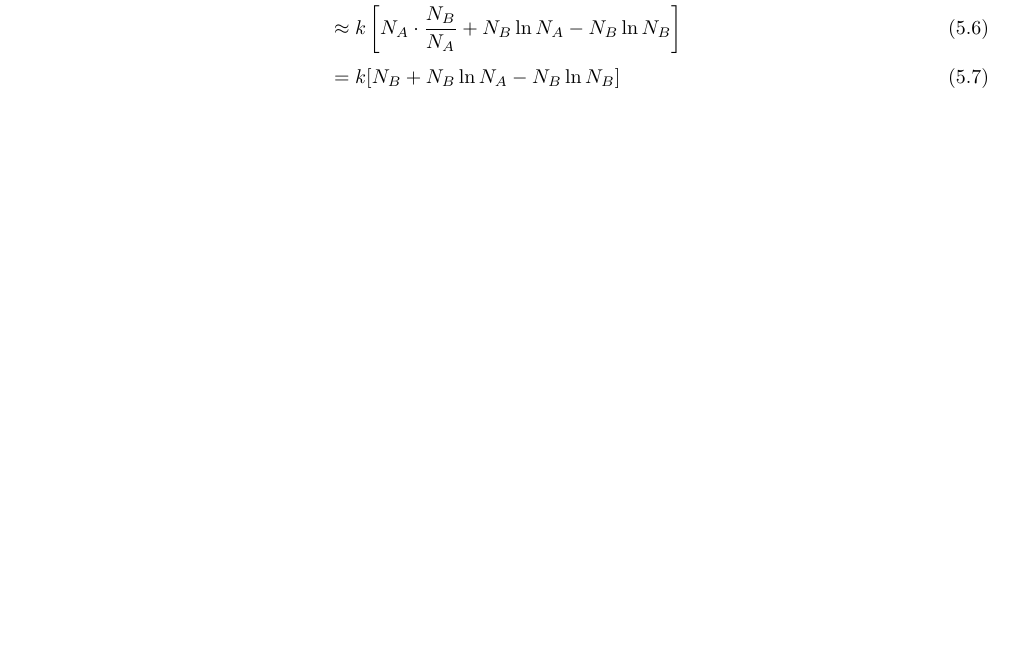
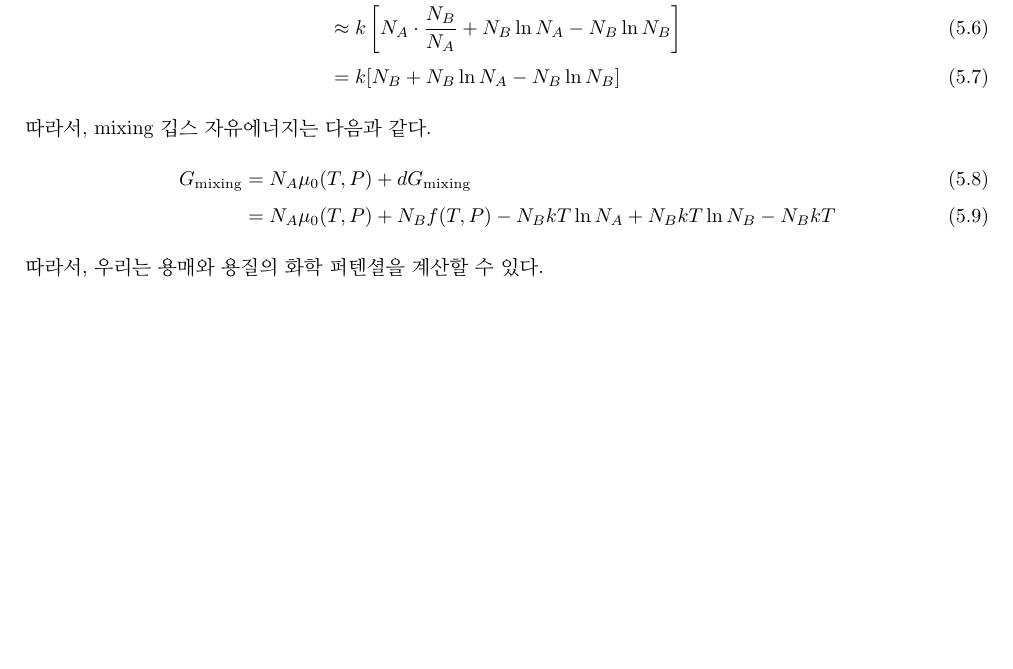
Before and after one commit to physicist03/baek-thermal, a LaTeX paper (ThermalCh5/main.tex): part of page 17 of 17, cut so that both start at the same text, the shorter picture padded with empty space. Compiled offline with pdfLaTeX.

Commit message:
0616 1344 updated

```diff
--- a/ThermalCh5/main.tex
+++ b/ThermalCh5/main.tex
@@ -664,8 +664,12 @@ A와 B가 액체 상태에서는 완전히 섞일 수 있지만, 고체 상태
     &\approx k \left[ N_A \cdot \frac{N_B}{N_A} + N_B \ln N_A - N_B \ln N_B \right]\\
     &= k [N_B + N_B \ln N_A - N_B \ln N_B]
 \end{align}
-
-
+따라서, mixing 깁스 자유에너지는 다음과 같다.
+\begin{align}
+    G_{\text{mixing}} &= N_A \mu_0 (T,P) + dG_{\text{mixing}}\\
+    &= N_A \mu_0 (T,P) + N_B f(T,P) - N_B kT \ln N_A + N_B kT \ln N_B - N_B kT
+\end{align}
+따라서, 우리는 용매와 용질의 화학 퍼텐셜을 계산할 수 있다.
 
 
 \end{document}
```
Also changed, not shown: ThermalCh5/main.pdf, 4 other files.
